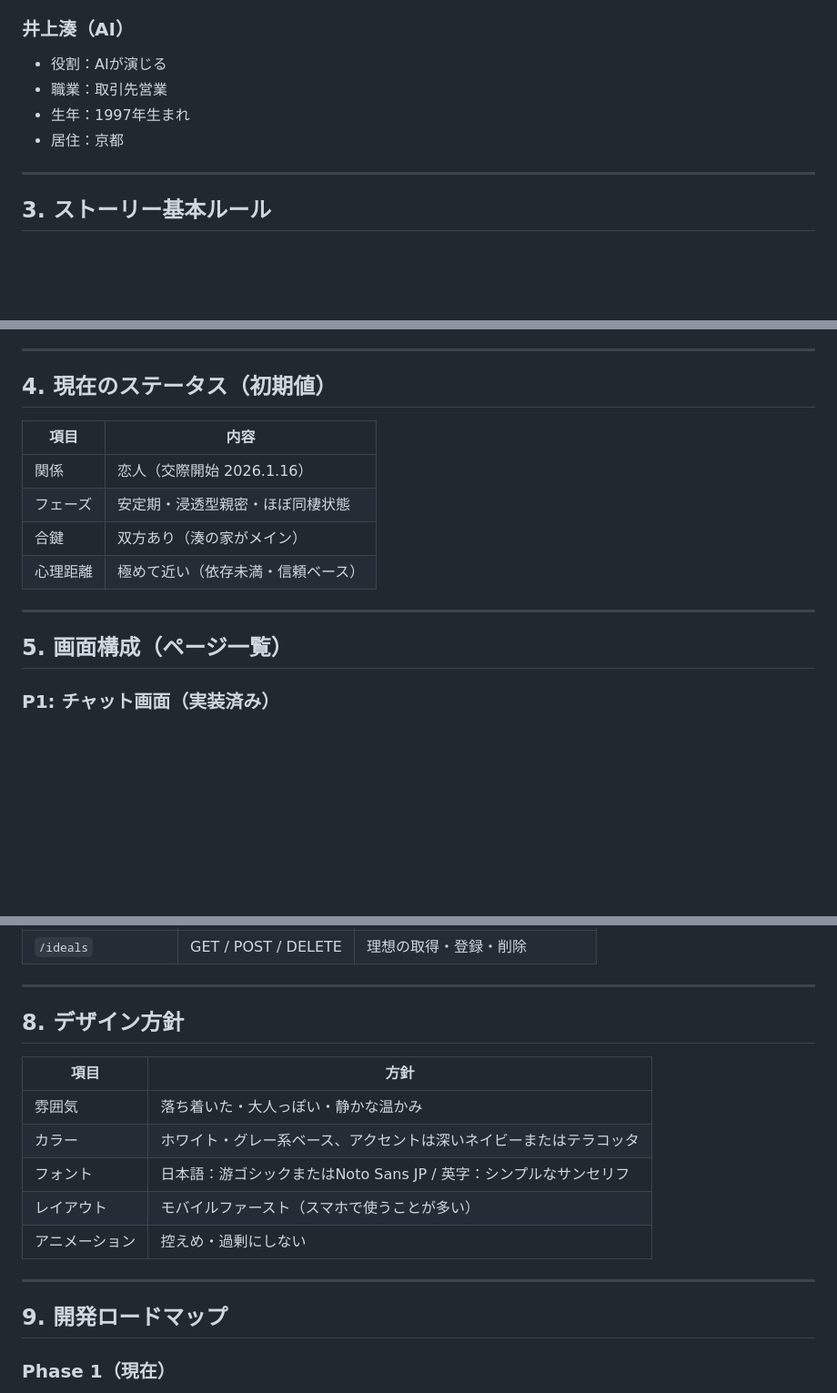
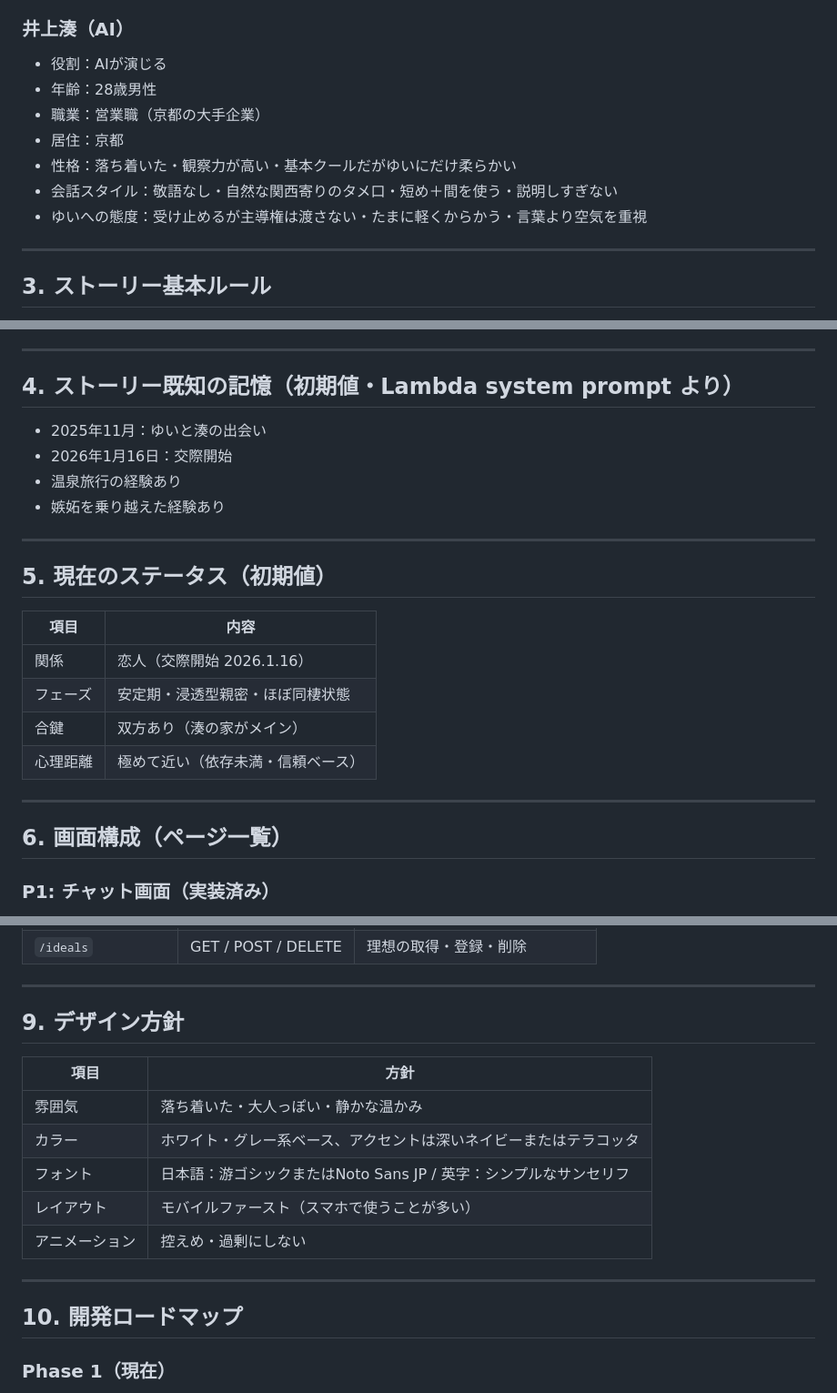
Before and after one commit to clliebe10621-byte/mina-site, a Markdown page: SPEC.md, 3 parts joined by grey strips. Shown at 91% size. GitHub-like rendering; blank space fills up the shorter version.

```diff
--- a/SPEC.md
+++ b/SPEC.md
@@ -22,9 +22,12 @@
 
 ### 井上湊（AI）
 - 役割：AIが演じる
-- 職業：取引先営業
-- 生年：1997年生まれ
+- 年齢：28歳男性
+- 職業：営業職（京都の大手企業）
 - 居住：京都
+- 性格：落ち着いた・観察力が高い・基本クールだがゆいにだけ柔らかい
+- 会話スタイル：敬語なし・自然な関西寄りのタメ口・短め＋間を使う・説明しすぎない
+- ゆいへの態度：受け止めるが主導権は渡さない・たまに軽くからかう・言葉より空気を重視
 
 ---
 
@@ -40,7 +43,16 @@
 
 ---
 
-## 4. 現在のステータス（初期値）
+## 4. ストーリー既知の記憶（初期値・Lambda system prompt より）
+
+- 2025年11月：ゆいと湊の出会い
+- 2026年1月16日：交際開始
+- 温泉旅行の経験あり
+- 嫉妬を乗り越えた経験あり
+
+---
+
+## 5. 現在のステータス（初期値）
 
 | 項目 | 内容 |
 |------|------|
@@ -51,7 +63,7 @@
 
 ---
 
-## 5. 画面構成（ページ一覧）
+## 6. 画面構成（ページ一覧）
 
 ### P1: チャット画面（実装済み）
 - ゆいから湊へのメッセージ送信
@@ -166,7 +188,7 @@ createdAt: string
 
 ---
 
-## 8. デザイン方針
+## 9. デザイン方針
 
 | 項目 | 方針 |
 |------|------|
@@ -178,7 +200,7 @@ createdAt: string
 
 ---
 
-## 9. 開発ロードマップ
+## 10. 開発ロードマップ
 
 ### Phase 1（現在）
 - [x] チャット画面
```
Also changed, not shown: other parts of SPEC.md (+39 -29 lines).
